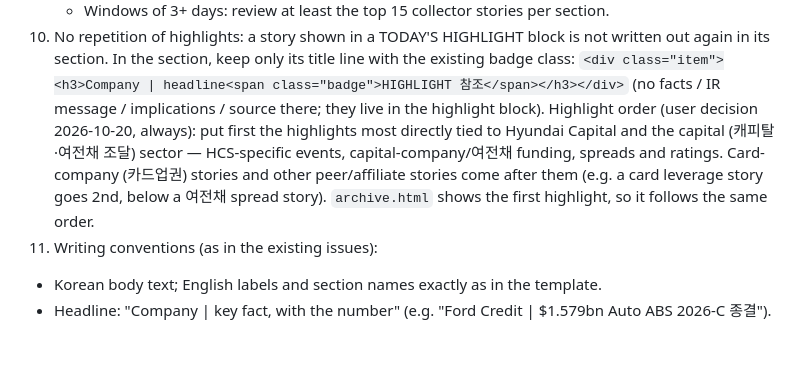
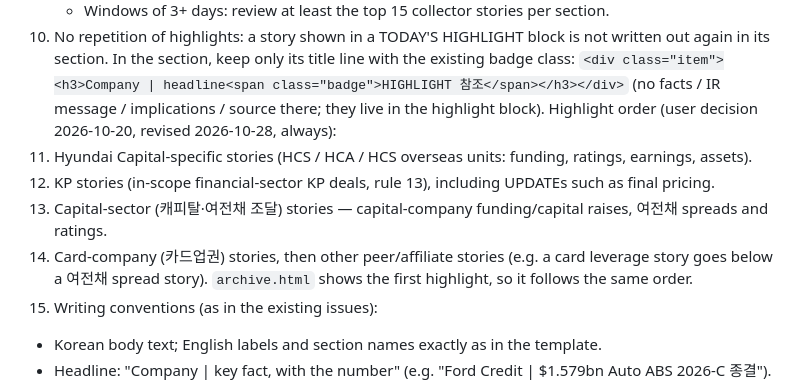
Before and after one commit to willu315/Daily-IR, a Markdown page: CLAUDE.md, the part around the change. Rendered like a GitHub page; blank space fills up the shorter version.

Commit message:
CLAUDE.md rule 10: highlight order HCS → KP → capital/여전채 → card/other (user decision 2026-10-28)
Co-Authored-By: Claude Opus 5.5 <noreply@anthropic.com>
Claude-Session: https://claude.ai/code/session_01VXgxfdExS4WyQDKyTvGiY9

```diff
--- a/CLAUDE.md
+++ b/CLAUDE.md
@@ -188,10 +188,13 @@ Run order: rule 1 (holiday) → 8 (collector) → research incl. 13 (funding)
    In the section, keep only its title line with the existing badge class:
    `<div class="item"><h3>Company | headline<span class="badge">HIGHLIGHT 참조</span></h3></div>`
    (no facts / IR message / implications / source there; they live in the highlight block).
-   Highlight order (user decision 2026-10-20, always): put first the highlights most directly tied to Hyundai Capital
-   and the capital (캐피탈·여전채 조달) sector — HCS-specific events, capital-company/여전채 funding, spreads and ratings.
-   Card-company (카드업권) stories and other peer/affiliate stories come after them (e.g. a card leverage story goes 2nd,
-   below a 여전채 spread story). `archive.html` shows the first highlight, so it follows the same order.
+   Highlight order (user decision 2026-10-20, revised 2026-10-28, always):
+   1. Hyundai Capital-specific stories (HCS / HCA / HCS overseas units: funding, ratings, earnings, assets).
+   2. KP stories (in-scope financial-sector KP deals, rule 13), including UPDATEs such as final pricing.
+   3. Capital-sector (캐피탈·여전채 조달) stories — capital-company funding/capital raises, 여전채 spreads and ratings.
+   4. Card-company (카드업권) stories, then other peer/affiliate stories (e.g. a card leverage story goes below a
+      여전채 spread story).
+   `archive.html` shows the first highlight, so it follows the same order.
 11. Writing conventions (as in the existing issues):
    - Korean body text; English labels and section names exactly as in the template.
    - Headline: "Company | key fact, with the number" (e.g. "Ford Credit | $1.579bn Auto ABS 2026-C 종결").
```
